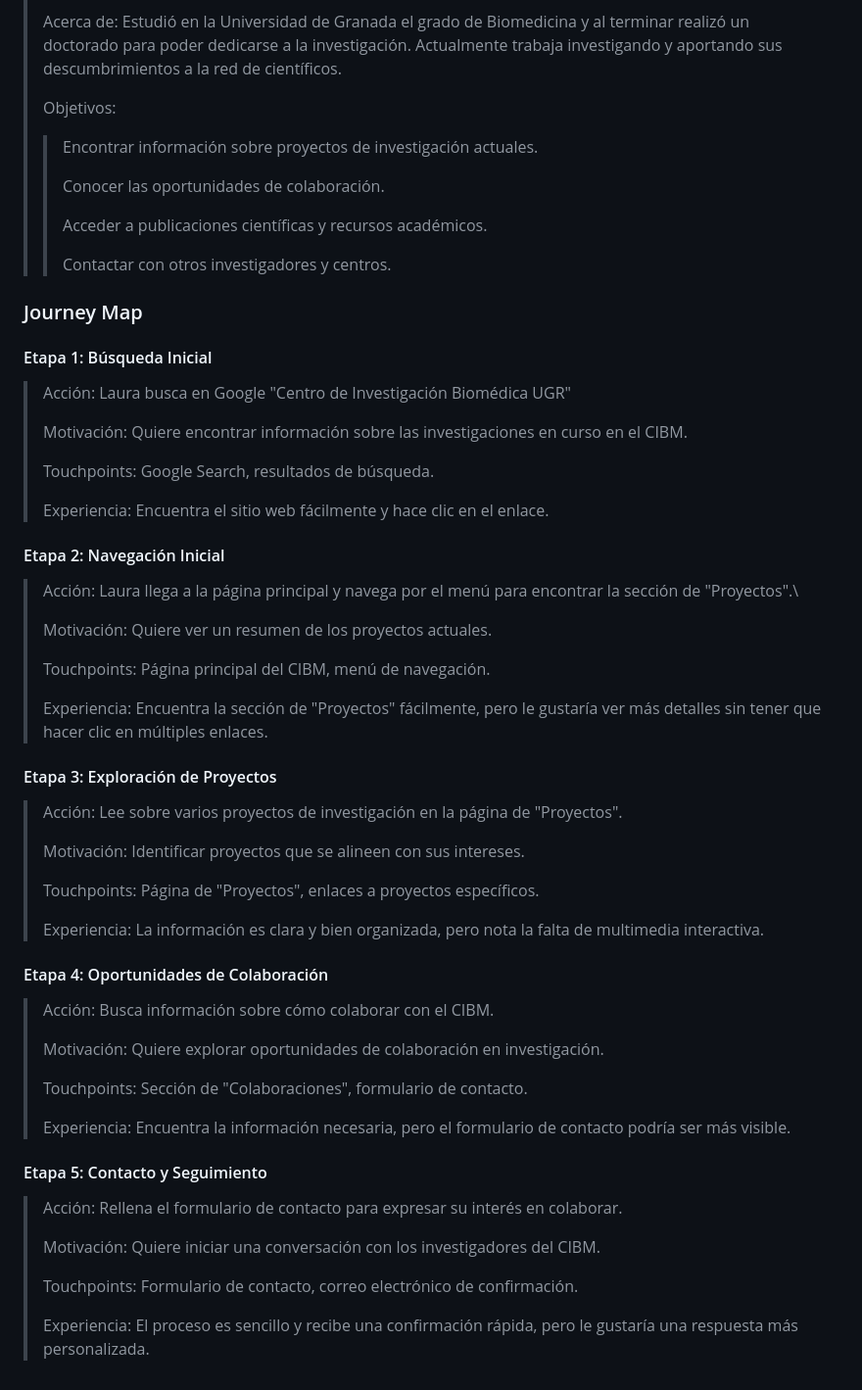
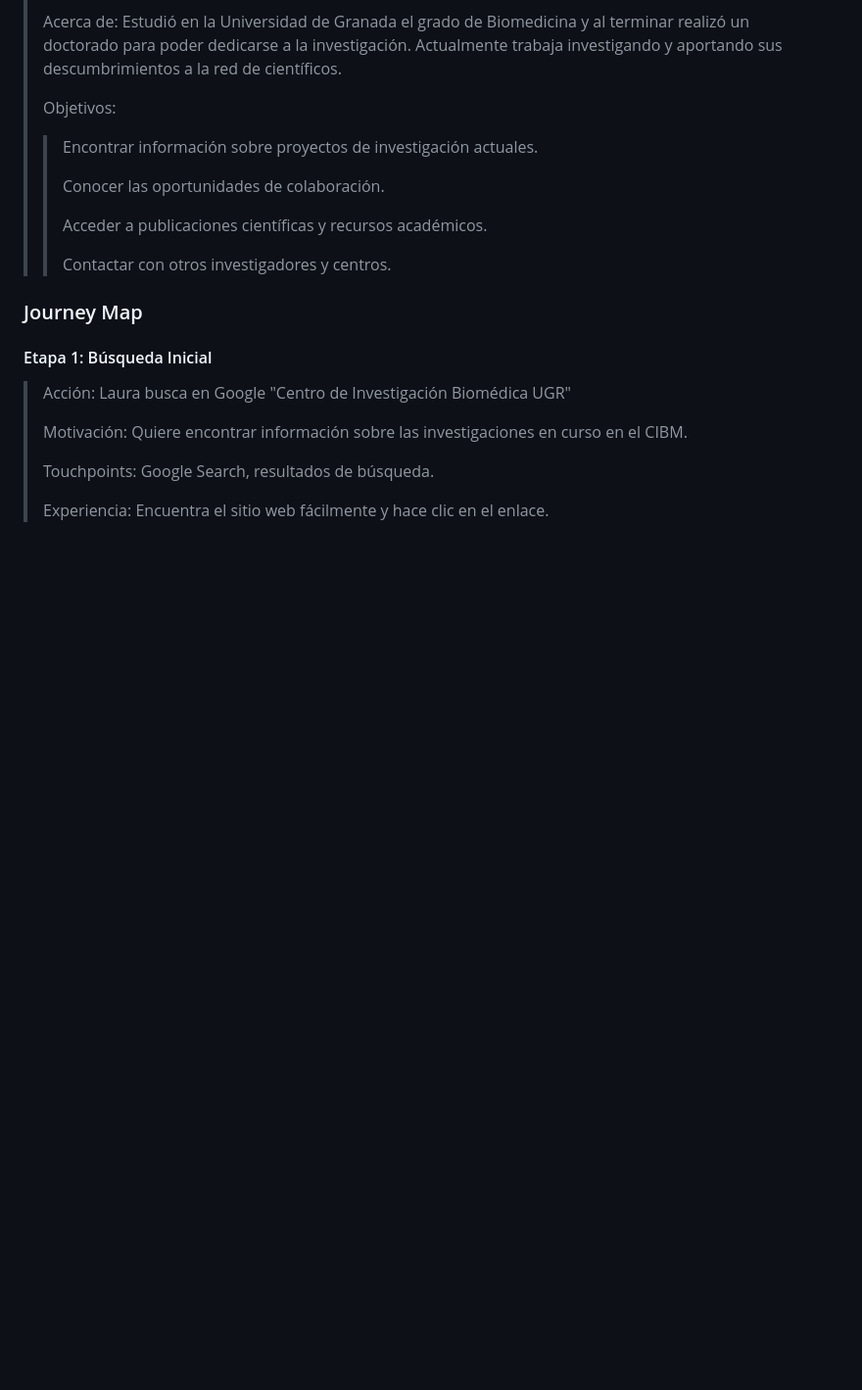
Before and after one commit to carmenxufdz/DIU, a Markdown page: README.md, the part around the change. Shown: that part at 98% size. Rendered like a GitHub page; blank space fills up the shorter version.

```diff
--- a/README.md
+++ b/README.md
@@ -98,43 +98,3 @@ En primer lugar, para conocer las necesidades de los usuarios, podemos crear una
 > Touchpoints: Google Search, resultados de búsqueda.
 >
 > Experiencia: Encuentra el sitio web fácilmente y hace clic en el enlace.
-
-<h4>Etapa 2: Navegación Inicial</h4>
-
-> Acción: Laura llega a la página principal y navega por el menú para encontrar la sección de "Proyectos".\
->
-> Motivación: Quiere ver un resumen de los proyectos actuales.
->
-> Touchpoints: Página principal del CIBM, menú de navegación.
->
-> Experiencia: Encuentra la sección de "Proyectos" fácilmente, pero le gustaría ver más detalles sin tener que hacer clic en múltiples enlaces.
-
-<h4>Etapa 3: Exploración de Proyectos</h4>
-
-> Acción: Lee sobre varios proyectos de investigación en la página de "Proyectos".
->
-> Motivación: Identificar proyectos que se alineen con sus intereses.
->
-> Touchpoints: Página de "Proyectos", enlaces a proyectos específicos.
->
-> Experiencia: La información es clara y bien organizada, pero nota la falta de multimedia interactiva.
-
-<h4>Etapa 4: Oportunidades de Colaboración</h4>
-
-> Acción: Busca información sobre cómo colaborar con el CIBM.
->
-> Motivación: Quiere explorar oportunidades de colaboración en investigación.
->
-> Touchpoints: Sección de "Colaboraciones", formulario de contacto.
->
-> Experiencia: Encuentra la información necesaria, pero el formulario de contacto podría ser más visible.
-
-<h4>Etapa 5: Contacto y Seguimiento</h4>
-
-> Acción: Rellena el formulario de contacto para expresar su interés en colaborar.
->
-> Motivación: Quiere iniciar una conversación con los investigadores del CIBM.
->
-> Touchpoints: Formulario de contacto, correo electrónico de confirmación.
->
-> Experiencia: El proceso es sencillo y recibe una confirmación rápida, pero le gustaría una respuesta más personalizada.
```
